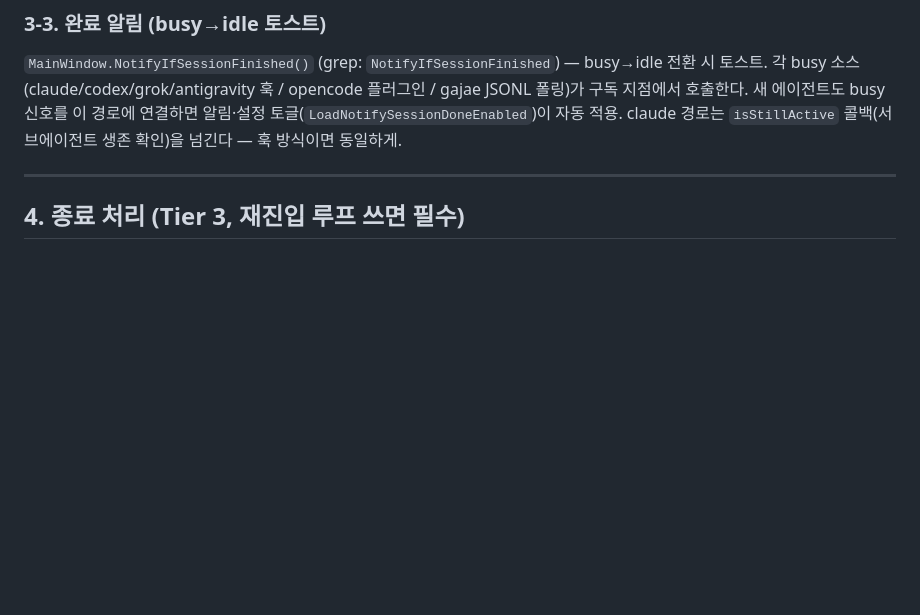
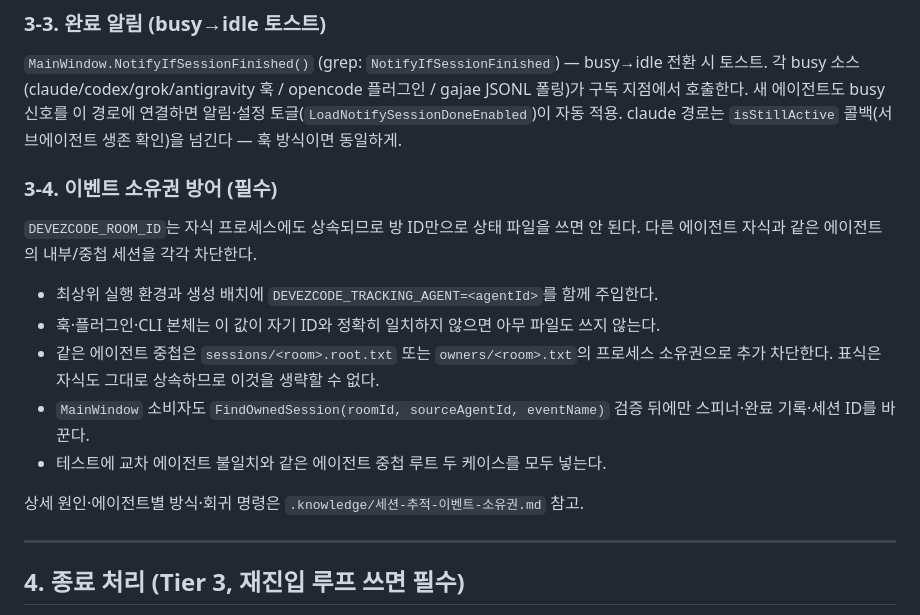
Before and after one commit to MrHoje/Devez-code, a Markdown page: .knowledge/에이전트추가규칙.md, the part around the change. Drawn GitHub-style; blank space fills up the shorter version.

Commit message:
docs: record agent event ownership rules

```diff
--- a/.knowledge/에이전트추가규칙.md
+++ b/.knowledge/에이전트추가규칙.md
@@ -243,6 +243,21 @@ grep 앵커: `DisposeRoom`. `purgeTracking` 경로에서 새 에이전트의 세
 각 busy 소스(claude/codex/grok/antigravity 훅 / opencode 플러그인 / gajae JSONL 폴링)가 구독 지점에서 호출한다.
 새 에이전트도 busy 신호를 이 경로에 연결하면 알림·설정 토글(`LoadNotifySessionDoneEnabled`)이 자동 적용.
 claude 경로는 `isStillActive` 콜백(서브에이전트 생존 확인)을 넘긴다 — 훅 방식이면 동일하게.
+
+### 3-4. 이벤트 소유권 방어 (필수)
+
+`DEVEZCODE_ROOM_ID`는 자식 프로세스에도 상속되므로 방 ID만으로 상태 파일을 쓰면 안 된다.
+다른 에이전트 자식과 같은 에이전트의 내부/중첩 세션을 각각 차단한다.
+
+- 최상위 실행 환경과 생성 배치에 `DEVEZCODE_TRACKING_AGENT=<agentId>`를 함께 주입한다.
+- 훅·플러그인·CLI 본체는 이 값이 자기 ID와 정확히 일치하지 않으면 아무 파일도 쓰지 않는다.
+- 같은 에이전트 중첩은 `sessions/<room>.root.txt` 또는 `owners/<room>.txt`의 프로세스 소유권으로
+  추가 차단한다. 표식은 자식도 그대로 상속하므로 이것을 생략할 수 없다.
+- `MainWindow` 소비자도 `FindOwnedSession(roomId, sourceAgentId, eventName)` 검증 뒤에만
+  스피너·완료 기록·세션 ID를 바꾼다.
+- 테스트에 교차 에이전트 불일치와 같은 에이전트 중첩 루트 두 케이스를 모두 넣는다.
+
+상세 원인·에이전트별 방식·회귀 명령은 `.knowledge/세션-추적-이벤트-소유권.md` 참고.
 
 ---
 
```
Also changed, not shown: .knowledge/세션-추적-이벤트-소유권.md (added, +69 -0 lines), CLAUDE.md (+1 -0 lines).
